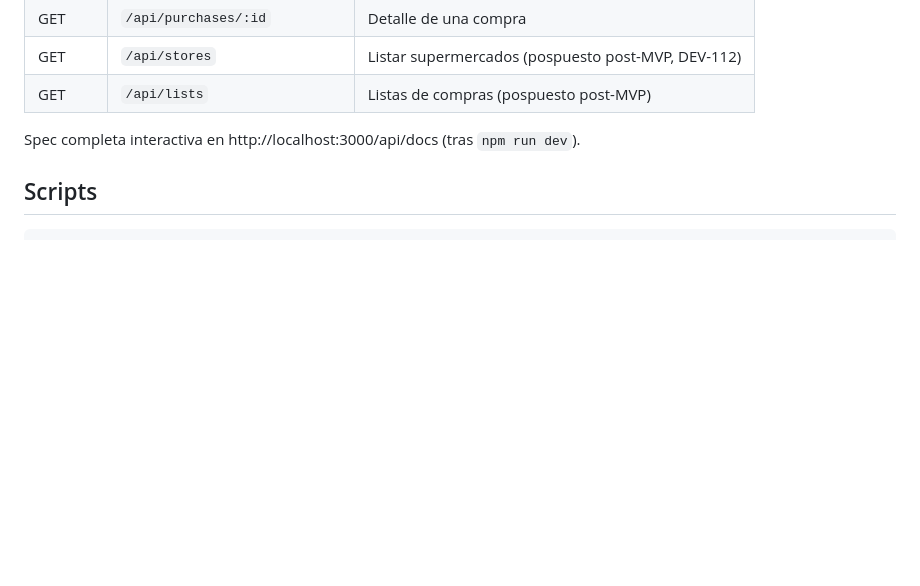
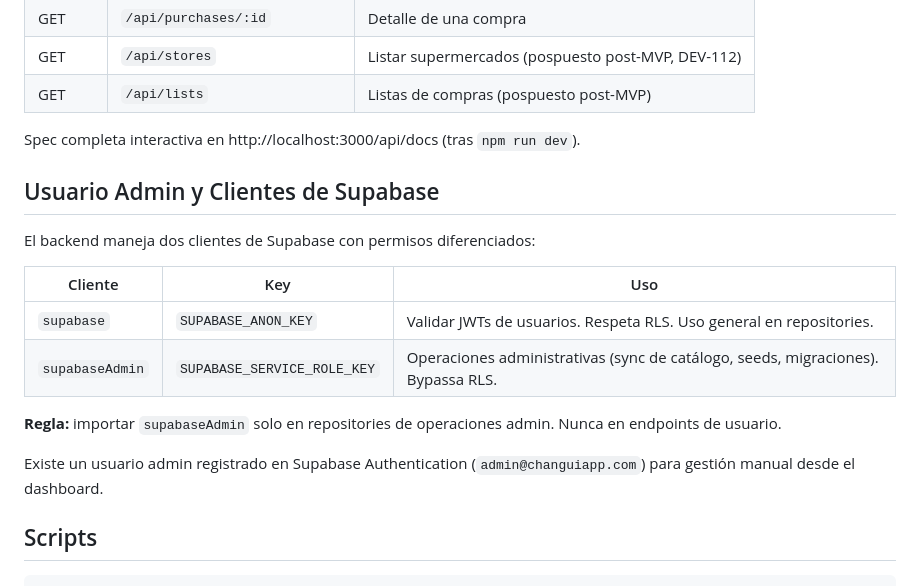
Before and after one commit to andreiveisuade/ChanguiApp--Backend, a Markdown page: README.md, the part around the change. Drawn GitHub-style; blank space fills up the shorter version.

Commit message:
docs(readme): documentar clientes Supabase y usuario admin
DEV-154

````diff
--- a/README.md
+++ b/README.md
@@ -92,6 +92,19 @@ Post-migracion a TS, la extension de todos los archivos en `src/` y `__tests__/`
 
 Spec completa interactiva en http://localhost:3000/api/docs (tras `npm run dev`).
 
+## Usuario Admin y Clientes de Supabase
+
+El backend maneja dos clientes de Supabase con permisos diferenciados:
+
+| Cliente | Key | Uso |
+|---------|-----|-----|
+| `supabase` | `SUPABASE_ANON_KEY` | Validar JWTs de usuarios. Respeta RLS. Uso general en repositories. |
+| `supabaseAdmin` | `SUPABASE_SERVICE_ROLE_KEY` | Operaciones administrativas (sync de catálogo, seeds, migraciones). Bypassa RLS. |
+
+**Regla:** importar `supabaseAdmin` solo en repositories de operaciones admin. Nunca en endpoints de usuario.
+
+Existe un usuario admin registrado en Supabase Authentication (`admin@changuiapp.com`) para gestión manual desde el dashboard.
+
 ## Scripts
 
 ```bash
````
